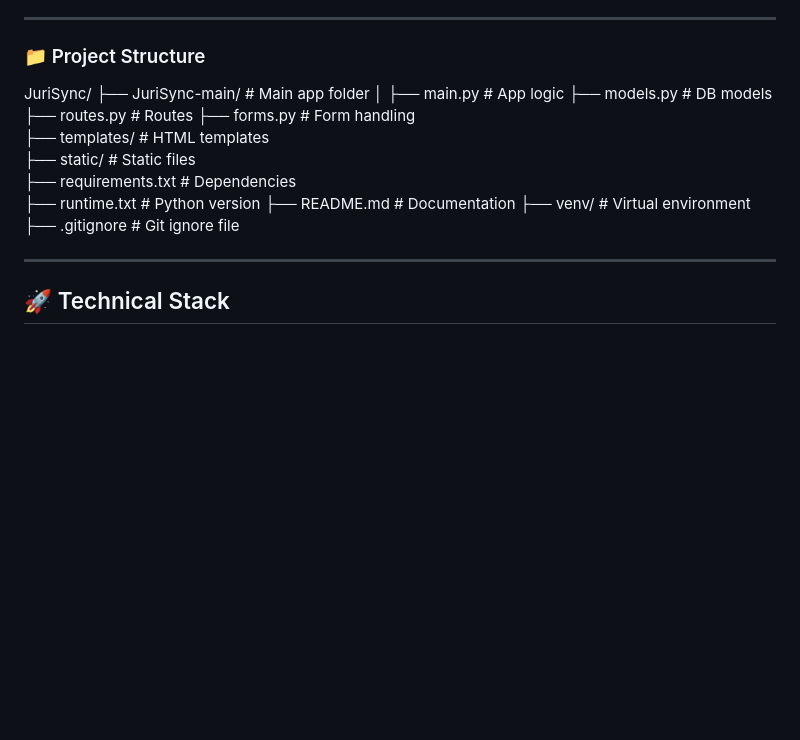
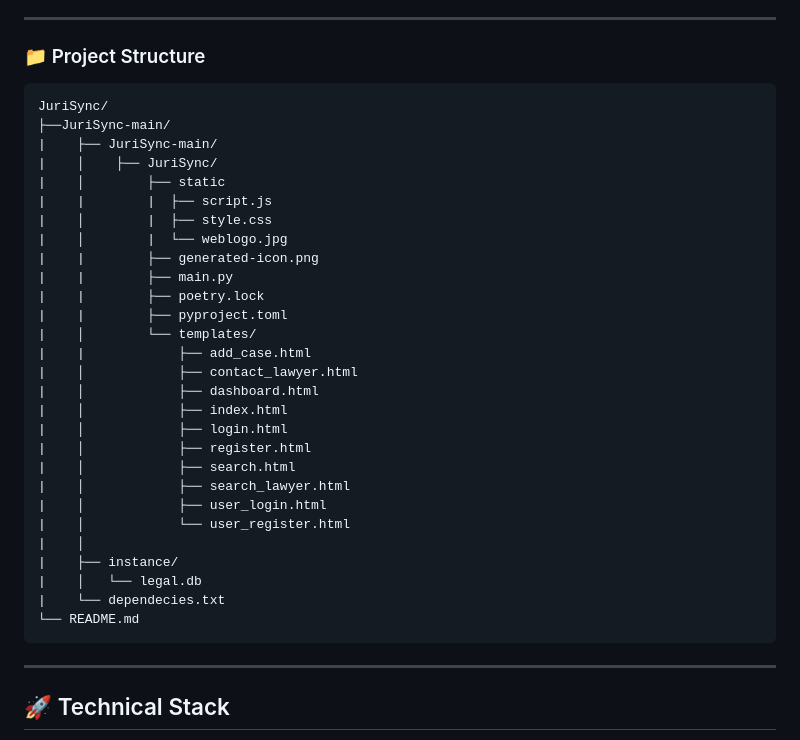
Before and after one commit to KH-Coder865/JuriSync, a Markdown page: README.md, the part around the change. GitHub-like rendering; blank space fills up the shorter version.

````diff
--- a/README.md
+++ b/README.md
@@ -12,20 +12,36 @@
 
 ### 📁 Project Structure
 
+```
 JuriSync/
-├── JuriSync-main/ # Main app folder │
-├── main.py # App logic
-├── models.py # DB models
-├── routes.py # Routes
-├── forms.py # Form handling
-├── templates/ # HTML templates
-├── static/ # Static files
-├── requirements.txt # Dependencies
-├── runtime.txt # Python version
-├── README.md # Documentation
-├── venv/ # Virtual environment
-├── .gitignore # Git ignore file
-
+├──JuriSync-main/
+|    ├── JuriSync-main/
+|    │    ├── JuriSync/
+|    │        ├── static
+|    |        |  ├── script.js
+|    │        |  ├── style.css
+|    │        |  └── weblogo.jpg
+|    |        ├── generated-icon.png
+|    |        ├── main.py
+|    |        ├── poetry.lock
+|    |        ├── pyproject.toml
+|    │        └── templates/
+|    |            ├── add_case.html
+|    │            ├── contact_lawyer.html
+|    │            ├── dashboard.html
+|    │            ├── index.html
+|    │            ├── login.html
+|    │            ├── register.html
+|    │            ├── search.html
+|    │            ├── search_lawyer.html
+|    │            ├── user_login.html
+|    │            └── user_register.html
+|    │
+|    ├── instance/
+|    │   └── legal.db
+|    └── dependecies.txt
+└── README.md
+```
  ---
 
 ## 🚀 Technical Stack
````
